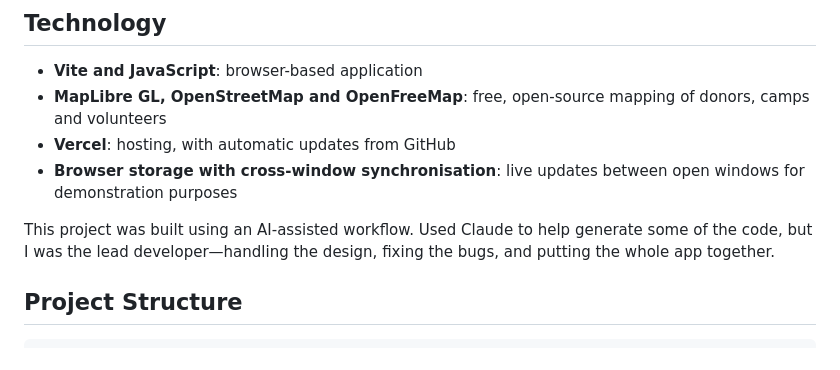
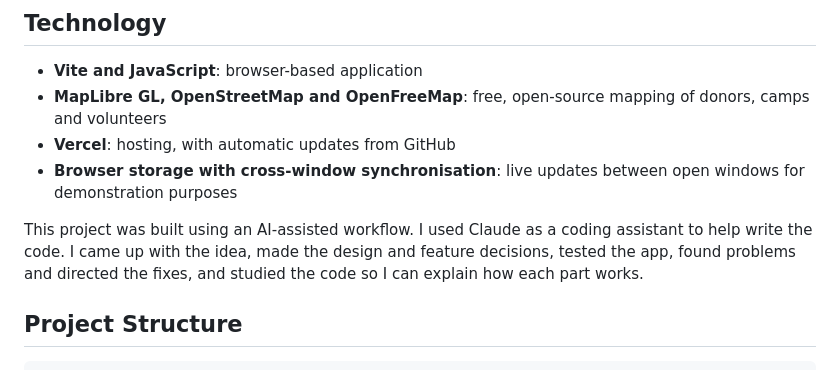
Before and after one commit to vruthvi20/akshaya-patr, a Markdown page: README.md, the part around the change. Drawn GitHub-style.

Commit message:
README: update AI-assistance note
Co-Authored-By: Claude Opus 5.5 <noreply@anthropic.com>

```diff
--- a/README.md
+++ b/README.md
@@ -63,7 +63,7 @@ The platform reports meals delivered, kilograms of food saved, estimated CO₂ e
 - **Vercel**: hosting, with automatic updates from GitHub
 - **Browser storage with cross-window synchronisation**: live updates between open windows for demonstration purposes
 
-This project was built using an AI-assisted workflow. Used Claude to help generate some of the code, but I was the lead developer—handling the design, fixing the bugs, and putting the whole app together.
+This project was built using an AI-assisted workflow. I used Claude as a coding assistant to help write the code. I came up with the idea, made the design and feature decisions, tested the app, found problems and directed the fixes, and studied the code so I can explain how each part works.
 
 
 ## Project Structure
```
